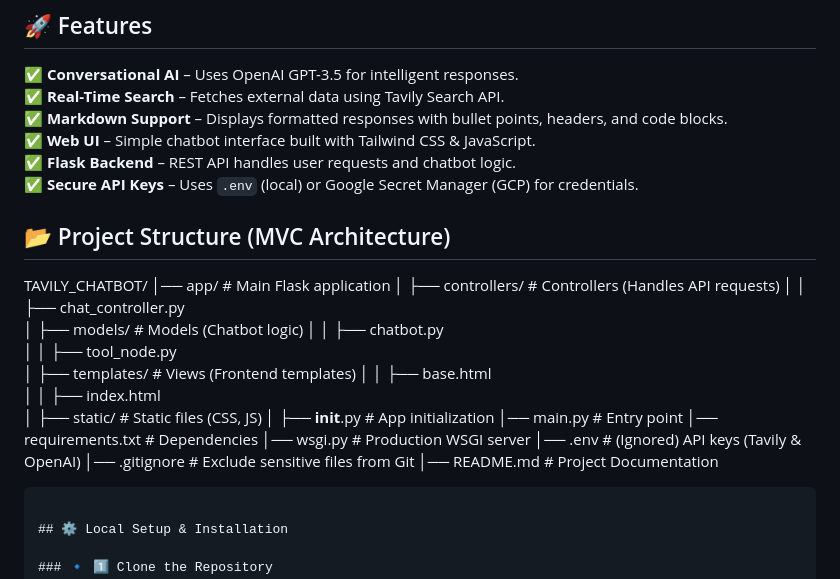
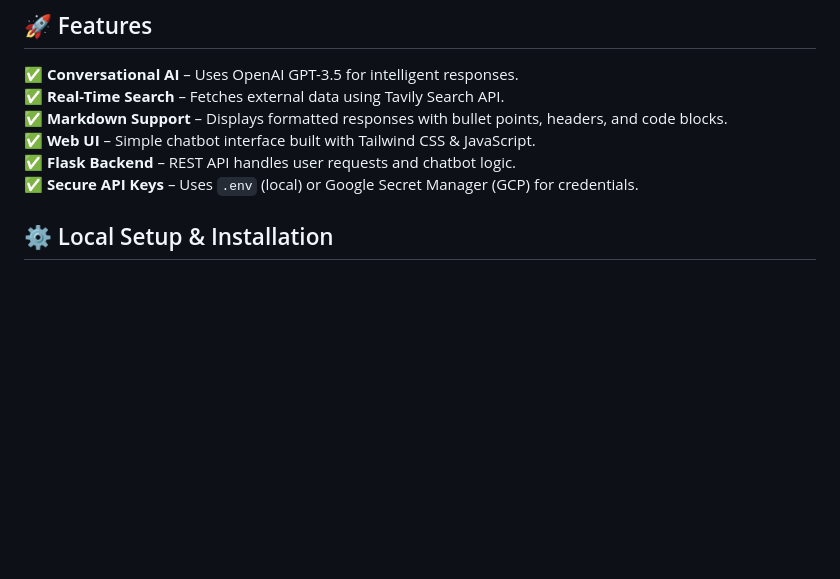
Before and after one commit to Seiro10/AI-tavily-chatbot, a Markdown page: README.md, the part around the change. Drawn GitHub-style; blank space fills up the shorter version.

````diff
--- a/README.md
+++ b/README.md
@@ -13,30 +13,6 @@ It is built using Flask (backend), Tailwind CSS + JavaScript (frontend), and fol
 ✅ **Web UI** – Simple chatbot interface built with Tailwind CSS & JavaScript.
 ✅ **Flask Backend** – REST API handles user requests and chatbot logic.
 ✅ **Secure API Keys** – Uses `.env` (local) or Google Secret Manager (GCP) for credentials.
-
-
-## 📂 Project Structure (MVC Architecture)
-
-TAVILY_CHATBOT/
-│── app/                     # Main Flask application
-│   ├── controllers/         # Controllers (Handles API requests)
-│   │   ├── chat_controller.py
-│   ├── models/              # Models (Chatbot logic)
-│   │   ├── chatbot.py
-│   │   ├── tool_node.py
-│   ├── templates/           # Views (Frontend templates)
-│   │   ├── base.html
-│   │   ├── index.html
-│   ├── static/              # Static files (CSS, JS)
-│   ├── __init__.py          # App initialization
-│── main.py                  # Entry point
-│── requirements.txt         # Dependencies
-│── wsgi.py                  # Production WSGI server
-│── .env                     # (Ignored) API keys (Tavily & OpenAI)
-│── .gitignore               # Exclude sensitive files from Git
-│── README.md                # Project Documentation
-
-```
 
 ## ⚙️ Local Setup & Installation
 
````
